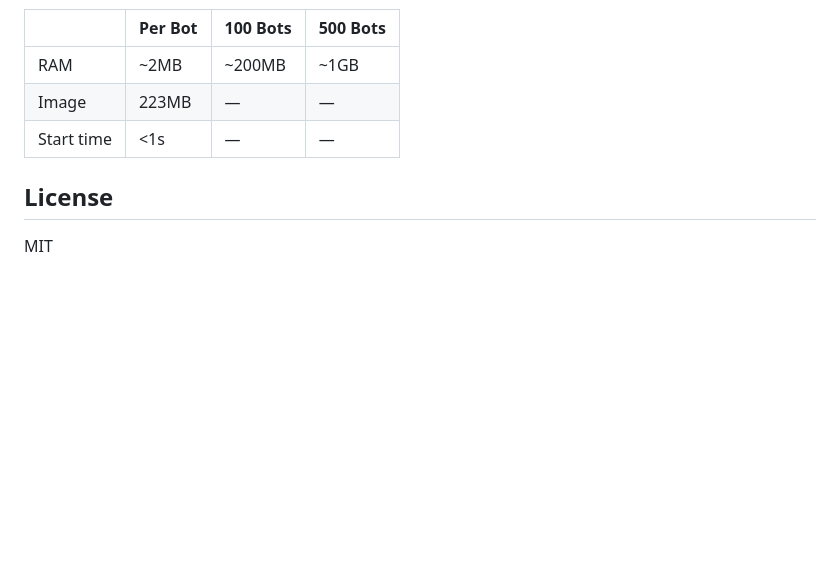
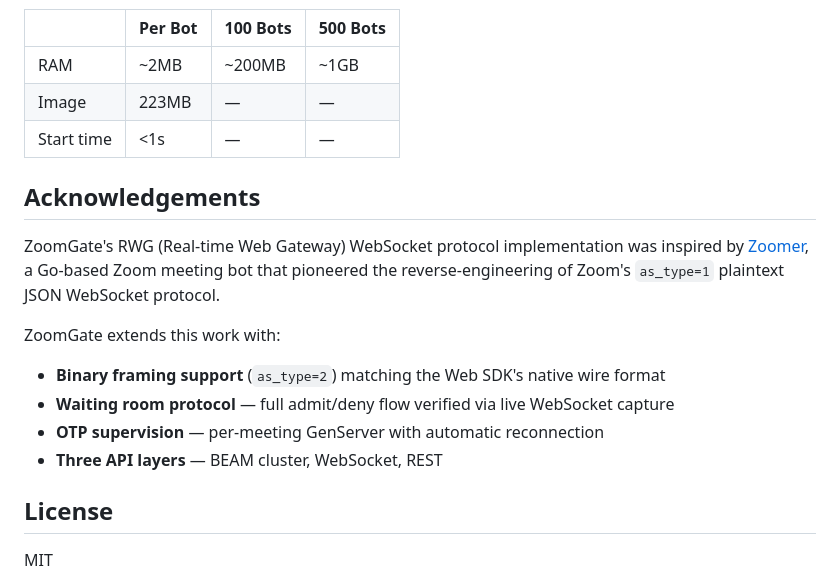
Before and after one commit to jhlee111/zoom_gate, a Markdown page: README.md, the part around the change. GitHub-like rendering; blank space fills up the shorter version.

Commit message:
docs(readme): add Zoomer (Go) acknowledgement section
Credit Zoomer project for pioneering RWG plaintext JSON protocol
reverse-engineering. Note ZoomGate's extensions: binary framing,
waiting room protocol, OTP supervision, multi-API layers.

Co-Authored-By: Claude Opus 4.6 (1M context) <noreply@anthropic.com>

```diff
--- a/README.md
+++ b/README.md
@@ -303,6 +303,18 @@ curl -X POST http://localhost:4000/api/sessions \
 | Image | 223MB | — | — |
 | Start time | <1s | — | — |
 
+## Acknowledgements
+
+ZoomGate's RWG (Real-time Web Gateway) WebSocket protocol implementation was inspired by
+[Zoomer](https://github.com/nicksherron/zoomer), a Go-based Zoom meeting bot that pioneered
+the reverse-engineering of Zoom's `as_type=1` plaintext JSON WebSocket protocol.
+
+ZoomGate extends this work with:
+- **Binary framing support** (`as_type=2`) matching the Web SDK's native wire format
+- **Waiting room protocol** — full admit/deny flow verified via live WebSocket capture
+- **OTP supervision** — per-meeting GenServer with automatic reconnection
+- **Three API layers** — BEAM cluster, WebSocket, REST
+
 ## License
 
 MIT
```
